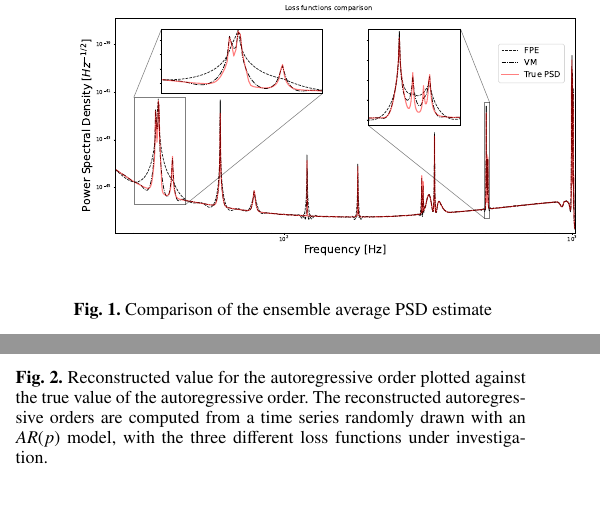
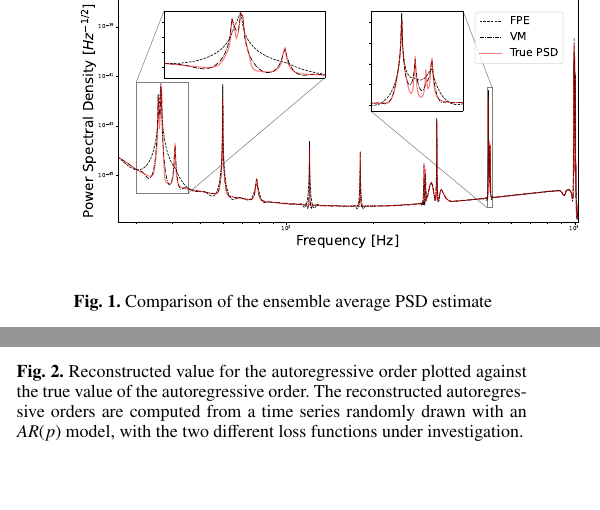
Before and after one commit to martini-alessandro/Maximum-Entropy-Spectrum, a LaTeX paper (paper/mesa.tex): two parts of the columns of page 6 of 13, joined at a grey line, cut at the place of the change, the shorter picture padded with empty space. Compiled offline with pdfLaTeX.

Commit message:
Changed plots in paper

```diff
--- a/paper/mesa.tex
+++ b/paper/mesa.tex
@@ -389,7 +389,7 @@ The following sections will be devoted to the study of the statistical propertie
 
 \begin{figure}
 	\centering
-	\includegraphics[width = \linewidth]{Images/Plots/comparison_loss}
+	\includegraphics[width = \linewidth]{Images/Plots/comparison_loss2}
 	\label{fig:psd_comparison}
 	\caption{Comparison of the ensemble average PSD estimate}
 \end{figure}
@@ -402,9 +402,9 @@ On the other hand, the VM estimate, depicted as a dot-dashed line, excels in rec
 
 \begin{figure}
 	\centering
-	\includegraphics[width = \linewidth]{Images/Plots/ar_order}
+	\includegraphics[width = \linewidth]{Images/Plots/ar_order2}
 	\caption{Reconstructed value for the autoregressive order plotted against the true value of the autoregressive order.
-	The reconstructed autoregressive orders are computed from a time series randomly drawn with an $AR(p)$ model, with the three different loss functions under investigation.
+	The reconstructed autoregressive orders are computed from a time series randomly drawn with an $AR(p)$ model, with the two different loss functions under investigation.
 	}
 	\label{fig:p_vs_ptrue}
 \end{figure}
```
Also changed, not shown: paper/Images/Plots/ar_order2.pdf (added), paper/Images/Plots/comparison_loss2.pdf (added).
